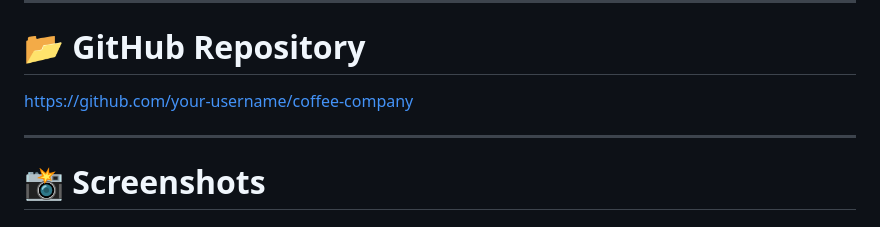
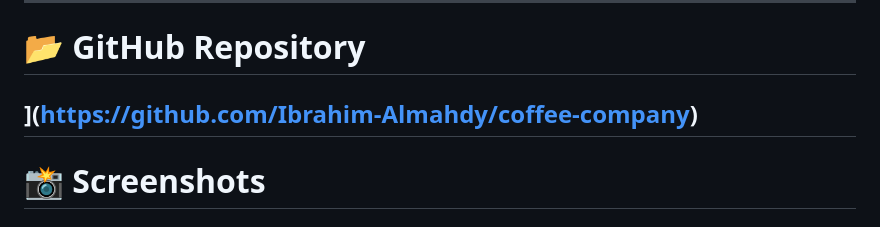
Before and after one commit to Ibrahim-Almahdy/BrewNest, a Markdown page: README.md, the part around the change. Drawn GitHub-style.

```diff
--- a/README.md
+++ b/README.md
@@ -12,8 +12,7 @@ https://your-demo-link.vercel.app
 
 # 📂 GitHub Repository
 
-https://github.com/your-username/coffee-company
-
+](https://github.com/Ibrahim-Almahdy/coffee-company)
 ---
 
 # 📸 Screenshots
```
